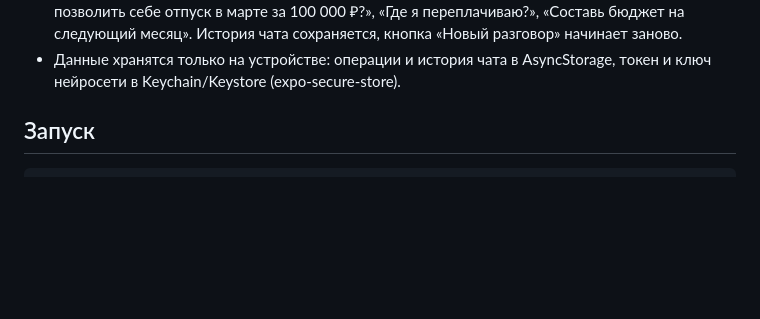
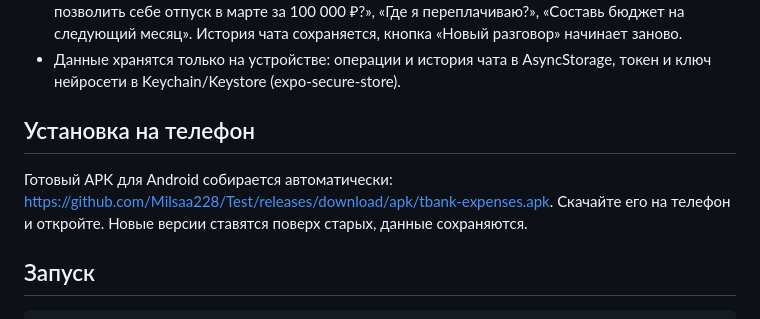
Before and after one commit to Milsaa228/Test, a Markdown page: tbank-expenses/README.md, the part around the change. Rendered like a GitHub page; blank space fills up the shorter version.

Commit message:
tbank-expenses: link the ready-made APK in README
Also rebuilds the APK: the previous upload was overwritten by an older
concurrent run that still used the Claude client.

Co-Authored-By: Claude Opus 5.5 <noreply@anthropic.com>
Claude-Session: https://claude.ai/code/session_0114qG4n7YV5a5goAemQV2eQ

```diff
--- a/tbank-expenses/README.md
+++ b/tbank-expenses/README.md
@@ -27,6 +27,11 @@
 - Чат с нейросетью о своих финансах (бесплатные модели через OpenRouter): «Могу ли я позволить себе отпуск в марте за 100 000 ₽?», «Где я переплачиваю?»,
   «Составь бюджет на следующий месяц». История чата сохраняется, кнопка «Новый разговор» начинает заново.
 - Данные хранятся только на устройстве: операции и история чата в AsyncStorage, токен и ключ нейросети в Keychain/Keystore (expo-secure-store).
+
+## Установка на телефон
+
+Готовый APK для Android собирается автоматически: https://github.com/Milsaa228/Test/releases/download/apk/tbank-expenses.apk.
+Скачайте его на телефон и откройте. Новые версии ставятся поверх старых, данные сохраняются.
 
 ## Запуск
 
```
